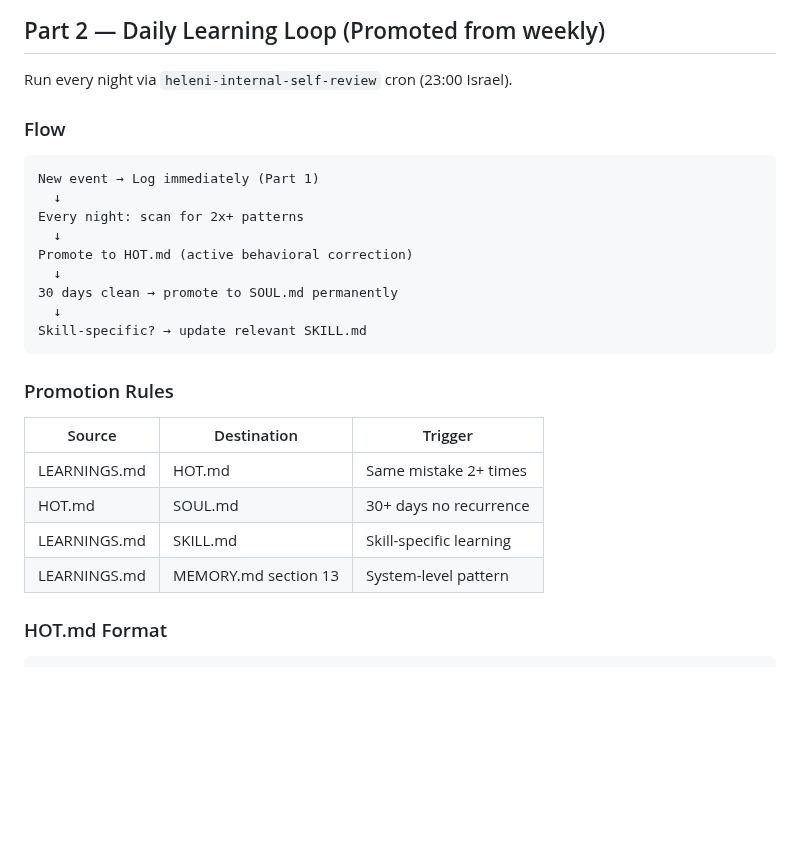
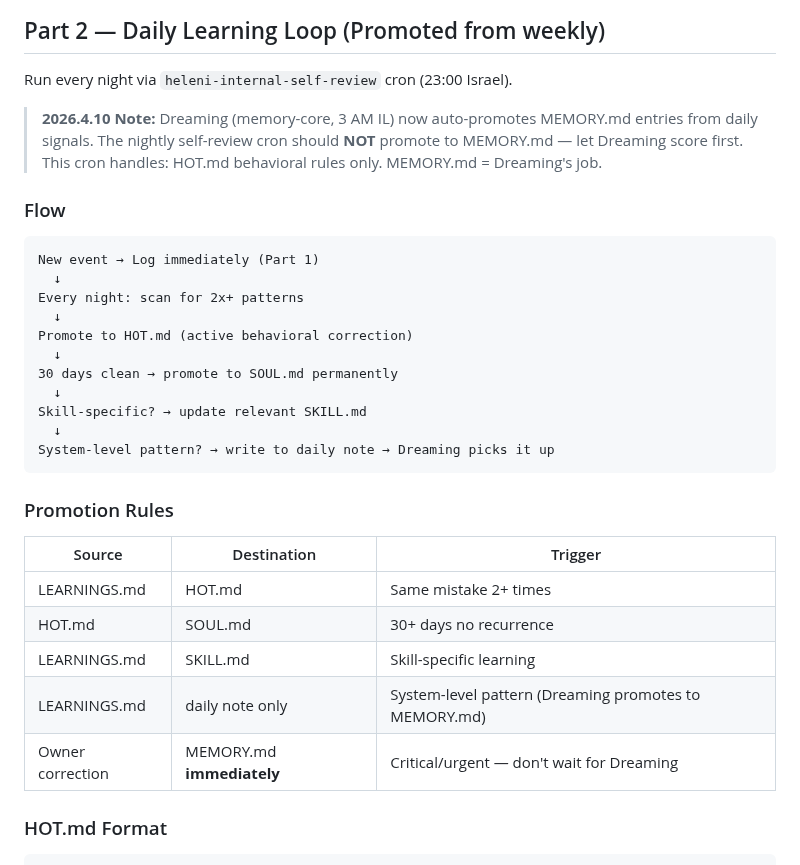
Before and after one commit to netanel-abergel/pa-skills, a Markdown page: skills/self-learning/SKILL.md, the part around the change. GitHub-like rendering; blank space fills up the shorter version.

Commit message:
sync: update from heleni workspace

````diff
--- a/skills/self-learning/SKILL.md
+++ b/skills/self-learning/SKILL.md
@@ -94,6 +94,10 @@ Usage:
 
 Run every night via `heleni-internal-self-review` cron (23:00 Israel).
 
+> **2026.4.10 Note:** Dreaming (memory-core, 3 AM IL) now auto-promotes MEMORY.md entries from daily signals.
+> The nightly self-review cron should **NOT** promote to MEMORY.md — let Dreaming score first.
+> This cron handles: HOT.md behavioral rules only. MEMORY.md = Dreaming's job.
+
 ### Flow
 ```
 New event → Log immediately (Part 1)
@@ -105,6 +109,8 @@ Promote to HOT.md (active behavioral correction)
 30 days clean → promote to SOUL.md permanently
   ↓
 Skill-specific? → update relevant SKILL.md
+  ↓
+System-level pattern? → write to daily note → Dreaming picks it up
 ```
 
 ### Promotion Rules
@@ -113,7 +119,8 @@ Skill-specific? → update relevant SKILL.md
 | LEARNINGS.md | HOT.md | Same mistake 2+ times |
 | HOT.md | SOUL.md | 30+ days no recurrence |
 | LEARNINGS.md | SKILL.md | Skill-specific learning |
-| LEARNINGS.md | MEMORY.md section 13 | System-level pattern |
+| LEARNINGS.md | daily note only | System-level pattern (Dreaming promotes to MEMORY.md) |
+| Owner correction | MEMORY.md **immediately** | Critical/urgent — don't wait for Dreaming |
 
 ### HOT.md Format
 ```markdown
````
